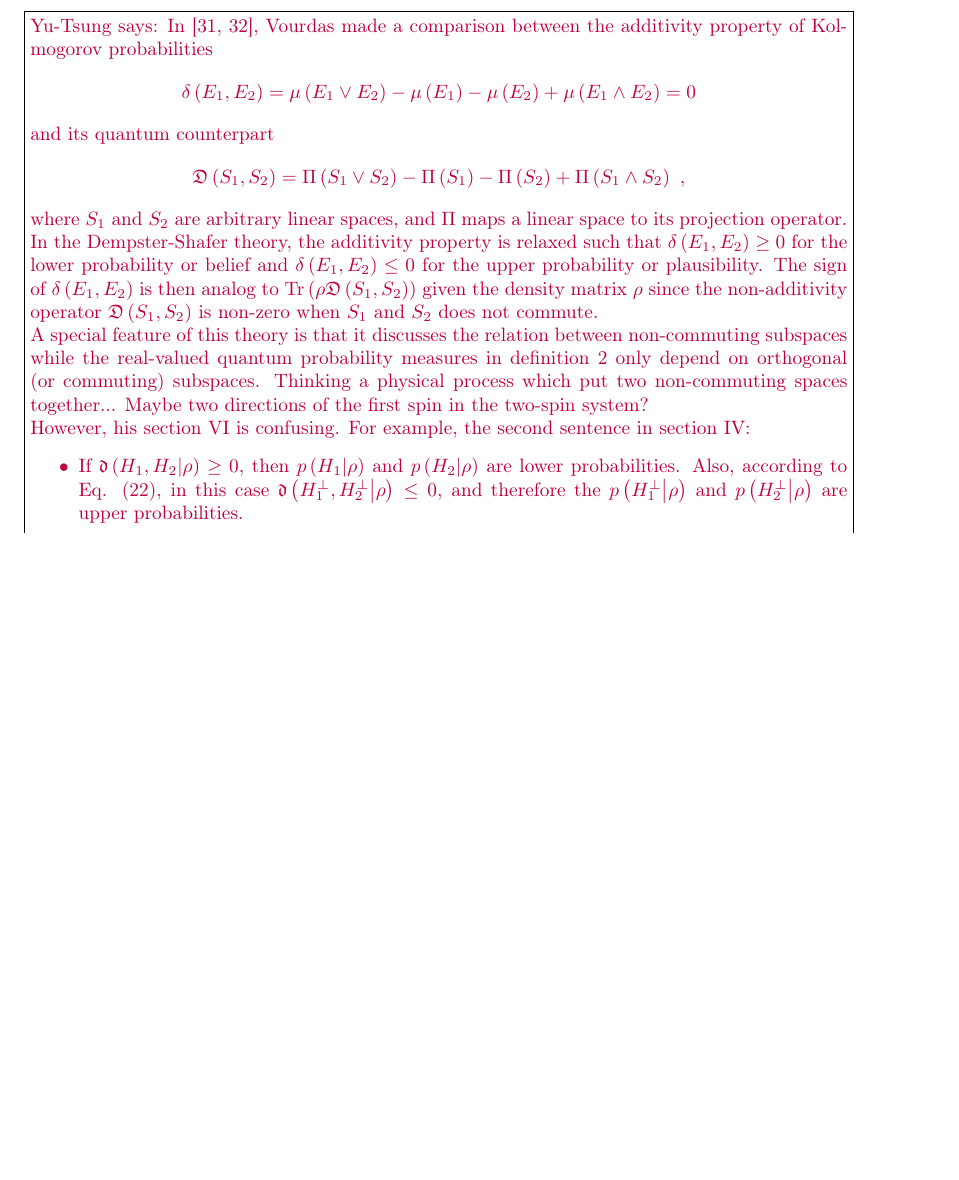
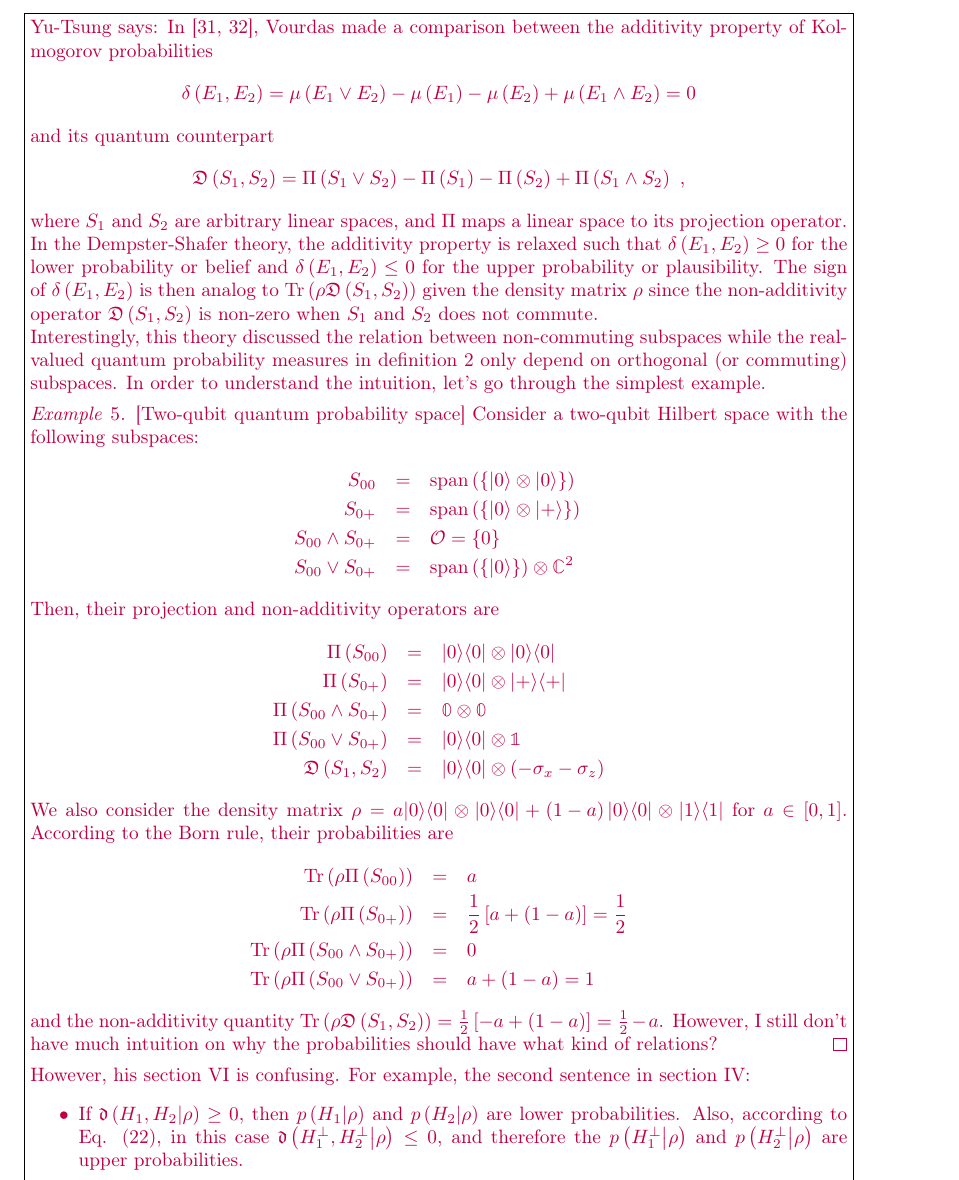
Before and after one commit to yuttai/Contextuality-and-Nonlocality-in-Discrete-Quantum-Theory, a LaTeX document (prob.tex): part of page 7 of 10 before the commit and part of page 8 of 11 after it, cut so that both start at the same text, the shorter picture padded with empty space. Compiled offline with pdfLaTeX.

Commit message:
prob.tex \subsection{Quantum Interval-valued Probabilities Measures} Add an example but still don't have intuition...

```diff
--- a/prob.tex
+++ b/prob.tex
@@ -1225,12 +1225,39 @@ is then analog to $\Tr\left(\rho\mathfrak{D}\left(S_{1},S_{2}\right)\right)$
 given the density matrix~$\rho$ since the non-additivity operator~$\mathfrak{D}\left(S_{1},S_{2}\right)$
 is non-zero when $S_{1}$ and $S_{2}$ does not commute.
 
-A special feature of this theory is that it discusses the relation
-between non-commuting subspaces while the real-valued quantum probability
-measures in definition~\ref{def:QuantumProbabilitySpace} only depend
-on orthogonal (or commuting) subspaces. Thinking a physical process
-which put two non-commuting spaces together... Maybe two directions
-of the first spin in the two-spin system?
+Interestingly, this theory discussed the relation between non-commuting
+subspaces while the real-valued quantum probability measures in definition~\ref{def:QuantumProbabilitySpace}
+only depend on orthogonal (or commuting) subspaces. In order to understand
+the intuition, let's go through the simplest example.
+
+\begin{example}{[}Two-qubit quantum probability space{]} Consider
+a two-qubit Hilbert space with the following subspaces:
+\begin{eqnarray*}
+S_{00} & = & \mathrm{span}\left(\left\{ \ket{0}\otimes\ket{0}\right\} \right)\\
+S_{0+} & = & \mathrm{span}\left(\left\{ \ket{0}\otimes\ket{+}\right\} \right)\\
+S_{00}\wedge S_{0+} & = & \mathcal{O}=\left\{ 0\right\} \\
+S_{00}\vee S_{0+} & = & \mathrm{span}\left(\left\{ \ket{0}\right\} \right)\otimes\C^{2}
+\end{eqnarray*}
+ Then, their projection and non-additivity operators are
+\begin{eqnarray*}
+\Pi\left(S_{00}\right) & = & \proj{0}\otimes\proj{0}\\
+\Pi\left(S_{0+}\right) & = & \proj{0}\otimes\proj{+}\\
+\Pi\left(S_{00}\wedge S_{0+}\right) & = & \mathbb{0}\otimes\mathbb{0}\\
+\Pi\left(S_{00}\vee S_{0+}\right) & = & \proj{0}\otimes\mathbb{1}\\
+\mathfrak{D}\left(S_{1},S_{2}\right) & = & \proj{0}\otimes\left(-\sigma_{x}-\sigma_{z}\right)
+\end{eqnarray*}
+We also consider the density matrix $\rho=a\proj{0}\otimes\proj{0}+\left(1-a\right)\proj{0}\otimes\proj{1}$
+for $a\in\left[0,1\right]$. According to the Born rule, their probabilities
+are
+\begin{eqnarray*}
+\Tr\left(\rho\Pi\left(S_{00}\right)\right) & = & a\\
+\Tr\left(\rho\Pi\left(S_{0+}\right)\right) & = & \frac{1}{2}\left[a+\left(1-a\right)\right]=\frac{1}{2}\\
+\Tr\left(\rho\Pi\left(S_{00}\wedge S_{0+}\right)\right) & = & 0\\
+\Tr\left(\rho\Pi\left(S_{00}\vee S_{0+}\right)\right) & = & a+\left(1-a\right)=1
+\end{eqnarray*}
+and the non-additivity quantity~$\Tr\left(\rho\mathfrak{D}\left(S_{1},S_{2}\right)\right)=\frac{1}{2}\left[-a+\left(1-a\right)\right]=\frac{1}{2}-a$.
+However, I still don't have much intuition on why the probabilities
+should have what kind of relations?\qed\end{example}
 
 However, his section VI is confusing. For example, the second sentence
 in section IV:
```
Also changed, not shown: prob.pdf, 1 other file.
